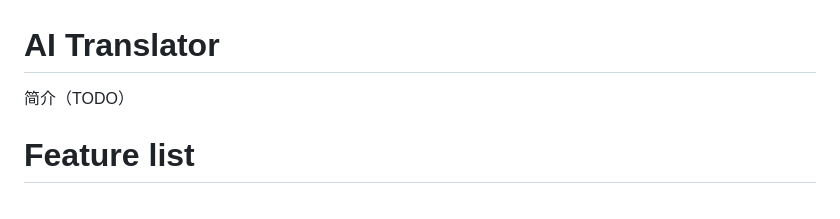
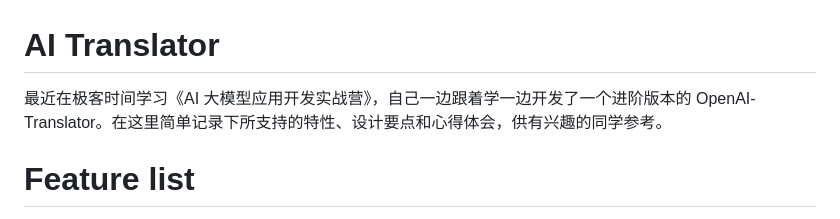
Before and after one commit to YaofengMai/llm_training_camp, a Markdown page: ai_translator/README.md, the part around the change. GitHub-like rendering.

Commit message:
update readme for ai translator

```diff
--- a/ai_translator/README.md
+++ b/ai_translator/README.md
@@ -1,5 +1,5 @@
 # AI Translator
-简介（TODO）
+最近在极客时间学习《AI 大模型应用开发实战营》，自己一边跟着学一边开发了一个进阶版本的 OpenAI-Translator。在这里简单记录下所支持的特性、设计要点和心得体会，供有兴趣的同学参考。
 
 # Feature list
 1. Rest服务化
```
